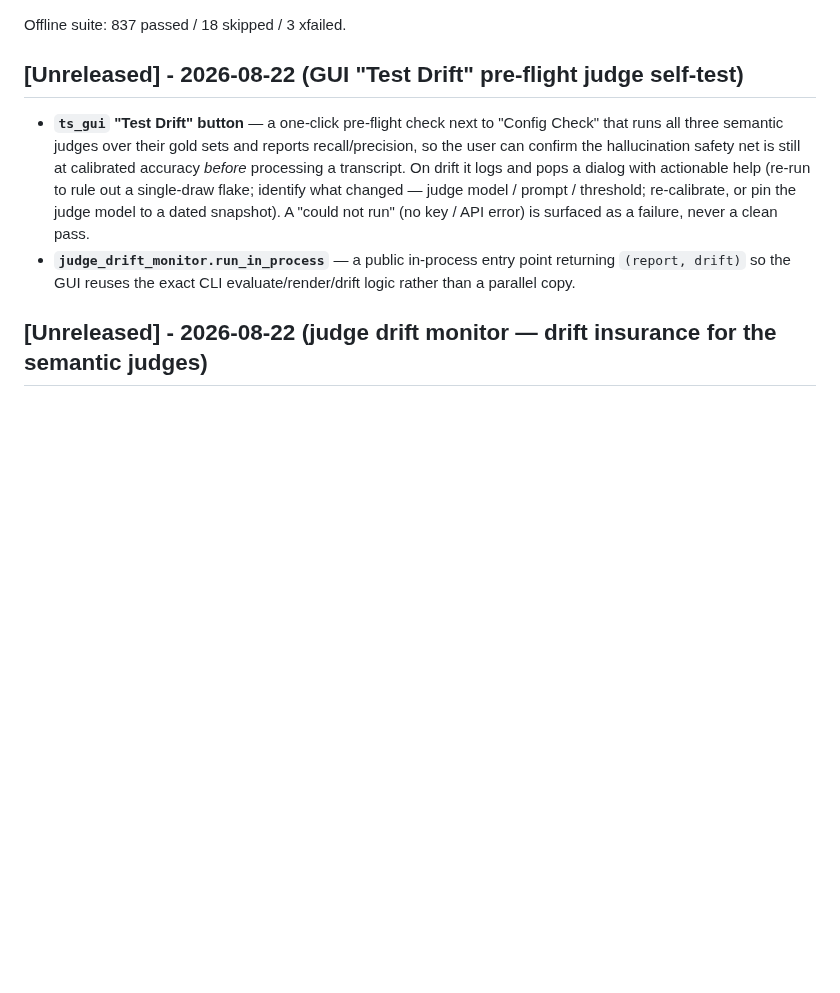
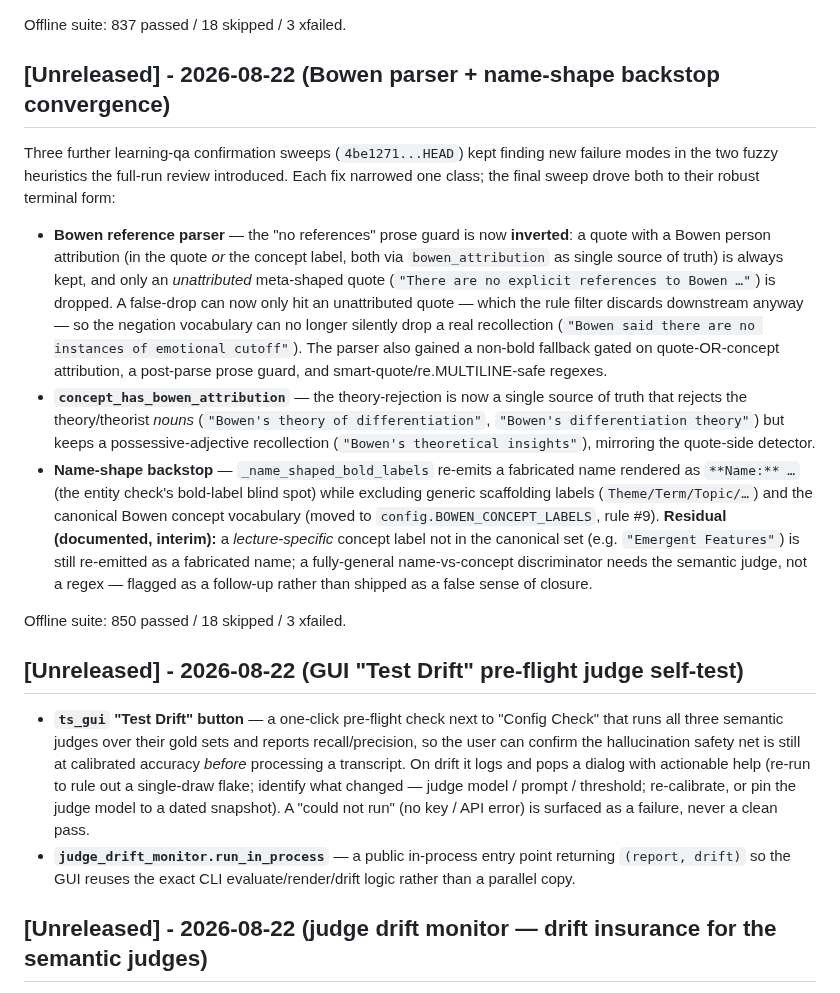
Before and after one commit to dbgnvan2/trans-summary, a Markdown page: CHANGELOG.md, the part around the change. Drawn GitHub-style; blank space fills up the shorter version.

Commit message:
docs: changelog for Bowen parser + name-shape backstop convergence (sweeps 2-5)

```diff
--- a/CHANGELOG.md
+++ b/CHANGELOG.md
@@ -18,6 +18,16 @@ Known, non-blocking (left for a follow-up): the "Core" + standalone "Bowen + Emp
 A learning-qa failure-pattern sweep (`2c0feb1...HEAD`) then caught and fixed four more: the Bowen parser's bold-requirement silently dropping non-bold real references (now a non-bold fallback + a loud empty-parse warning); the scaffolding strip hiding a fabricated name rendered as a leading bold label (name-shaped bold labels are now re-emitted so the judge stays the backstop); the editorial-framing guidance risking recall on strength-escalations ("definitively proven" when the source is tentative is now explicitly unsupported); and the known-name whitelist hiding a short fabricated surname ("Michael Li") via token filtering (now exact full-name match).
 
 Offline suite: 837 passed / 18 skipped / 3 xfailed.
+
+## [Unreleased] - 2026-08-22 (Bowen parser + name-shape backstop convergence)
+
+Three further learning-qa confirmation sweeps (`4be1271...HEAD`) kept finding new failure modes in the two fuzzy heuristics the full-run review introduced. Each fix narrowed one class; the final sweep drove both to their robust terminal form:
+
+- **Bowen reference parser** — the "no references" prose guard is now **inverted**: a quote with a Bowen person attribution (in the quote *or* the concept label, both via `bowen_attribution` as single source of truth) is always kept, and only an *unattributed* meta-shaped quote (`"There are no explicit references to Bowen …"`) is dropped. A false-drop can now only hit an unattributed quote — which the rule filter discards downstream anyway — so the negation vocabulary can no longer silently drop a real recollection (`"Bowen said there are no instances of emotional cutoff"`). The parser also gained a non-bold fallback gated on quote-OR-concept attribution, a post-parse prose guard, and smart-quote/re.MULTILINE-safe regexes.
+- **`concept_has_bowen_attribution`** — the theory-rejection is now a single source of truth that rejects the theory/theorist *nouns* (`"Bowen's theory of differentiation"`, `"Bowen's differentiation theory"`) but keeps a possessive-adjective recollection (`"Bowen's theoretical insights"`), mirroring the quote-side detector.
+- **Name-shape backstop** — `_name_shaped_bold_labels` re-emits a fabricated name rendered as `**Name:** …` (the entity check's bold-label blind spot) while excluding generic scaffolding labels (`Theme/Term/Topic/…`) and the canonical Bowen concept vocabulary (moved to `config.BOWEN_CONCEPT_LABELS`, rule #9). **Residual (documented, interim):** a *lecture-specific* concept label not in the canonical set (e.g. `"Emergent Features"`) is still re-emitted as a fabricated name; a fully-general name-vs-concept discriminator needs the semantic judge, not a regex — flagged as a follow-up rather than shipped as a false sense of closure.
+
+Offline suite: 850 passed / 18 skipped / 3 xfailed.
 
 ## [Unreleased] - 2026-08-22 (GUI "Test Drift" pre-flight judge self-test)
 
```
